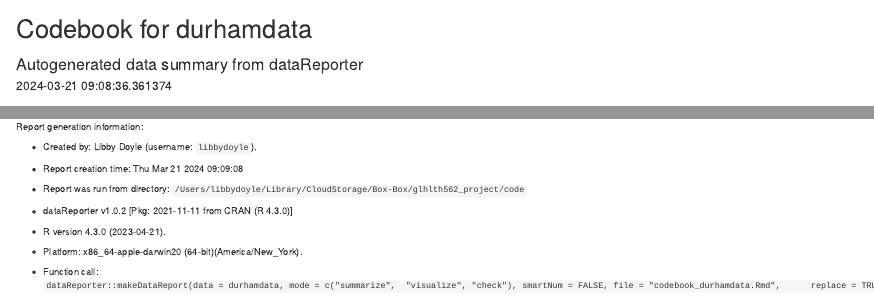
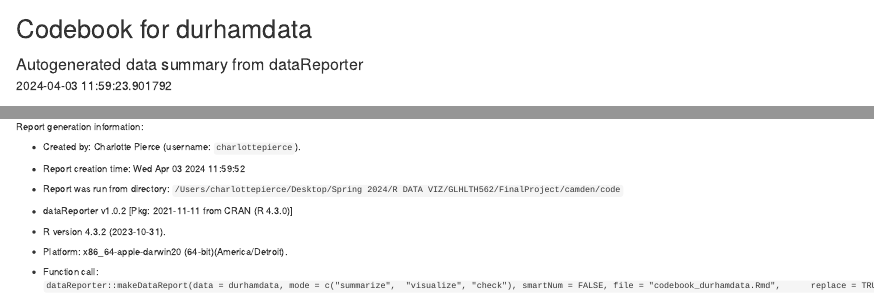
Before and after one commit to cfpierce/camden, an R Markdown document (proposal/codebook_durhamdata.Rmd): the page in a window 1100 px wide, from its top, and a second part further down, joined at a grey line. Rendered offline with R 4.5, knitr and Pandoc, with nearby package versions; some code elsewhere in the file could not run offline.

Commit message:
moving files to proposal folder

````diff
--- a/code/codebook_durhamdata.Rmd
+++ b/proposal/codebook_durhamdata.Rmd
@@ -2,7 +2,7 @@
 dataReporter: yes
 title: Codebook for durhamdata
 subtitle: "Autogenerated data summary from dataReporter"
-date: 2024-03-21 09:08:36.361374
+date: 2024-04-03 11:59:23.901792
 output: html_document
 ---
 ```{r , echo=FALSE, include=FALSE, warning=FALSE, message=FALSE, error=FALSE}
@@ -828,17 +828,17 @@ ggAggBarplot(data = structure(list(x = structure(1:10, levels = c("Checkpoint",
 
 Report generation information:
 
- *  Created by: Libby Doyle (username: `libbydoyle`).
+ *  Created by: Charlotte Pierce (username: `charlottepierce`).
 
- *  Report creation time: Thu Mar 21 2024 09:09:08
+ *  Report creation time: Wed Apr 03 2024 11:59:52
 
- *  Report was run from directory: `/Users/libbydoyle/Library/CloudStorage/Box-Box/glhlth562_project/code`
+ *  Report was run from directory: `/Users/charlottepierce/Desktop/Spring 2024/R DATA VIZ/GLHLTH562/FinalProject/camden/code`
 
  *  dataReporter v1.0.2 [Pkg: 2021-11-11 from CRAN (R 4.3.0)]
 
- *  R version 4.3.0 (2023-04-21).
+ *  R version 4.3.2 (2023-10-31).
 
- *  Platform: x86_64-apple-darwin20 (64-bit)(America/New_York).
+ *  Platform: x86_64-apple-darwin20 (64-bit)(America/Detroit).
 
  *  Function call: `dataReporter::makeDataReport(data = durhamdata, mode = c("summarize",
 "visualize", "check"), smartNum = FALSE, file = "codebook_durhamdata.Rmd",
````
Also changed, not shown: code/glhlth_final_project.html (added), proposal/codebook_durhamdata.html, 2 other files.
